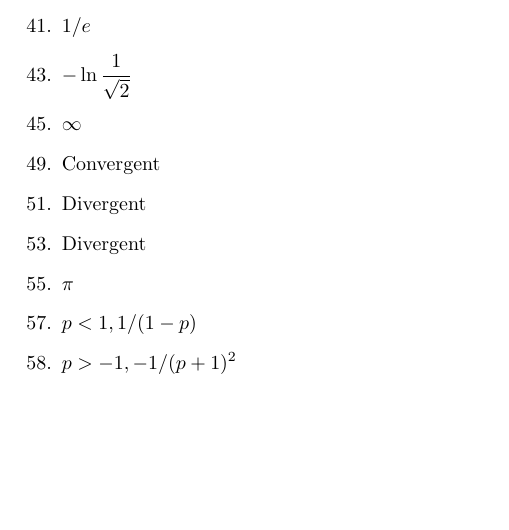
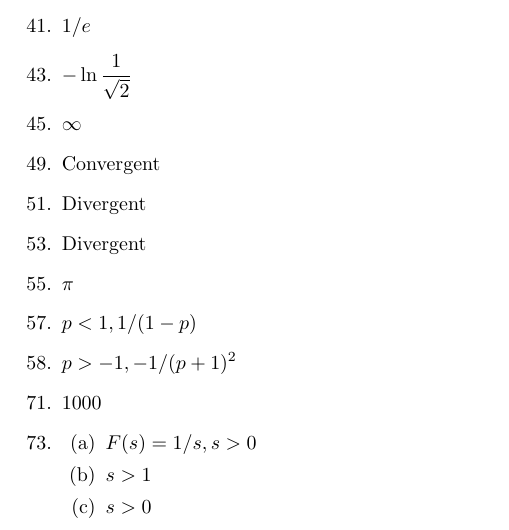
Before and after one commit to cuong-dang/study, a LaTeX document (mathematics/James Stewart Calculus/ch6-.tex): part of page 8 of 8, cut so that both start at the same text, the shorter picture padded with empty space. Compiled offline with pdfLaTeX.

Commit message:
jsc: Complete chapter 7

```diff
--- a/mathematics/James Stewart Calculus/ch6-.tex
+++ b/mathematics/James Stewart Calculus/ch6-.tex
@@ -412,5 +412,13 @@
 	\item $p<1, 1/(1-p)$
 	      \setcounter{enumi}{57}
 	\item $p>-1, -1/(p+1)^2$
+	      \setcounter{enumi}{70}
+	\item 1000
+	      \setcounter{enumi}{72}
+	\item \begin{enumerate}
+		      \item $F(s)=1/s, s>0$
+		      \item $s>1$
+		      \item $s>0$
+	      \end{enumerate}
 \end{enumerate}
 \end{document}
```
